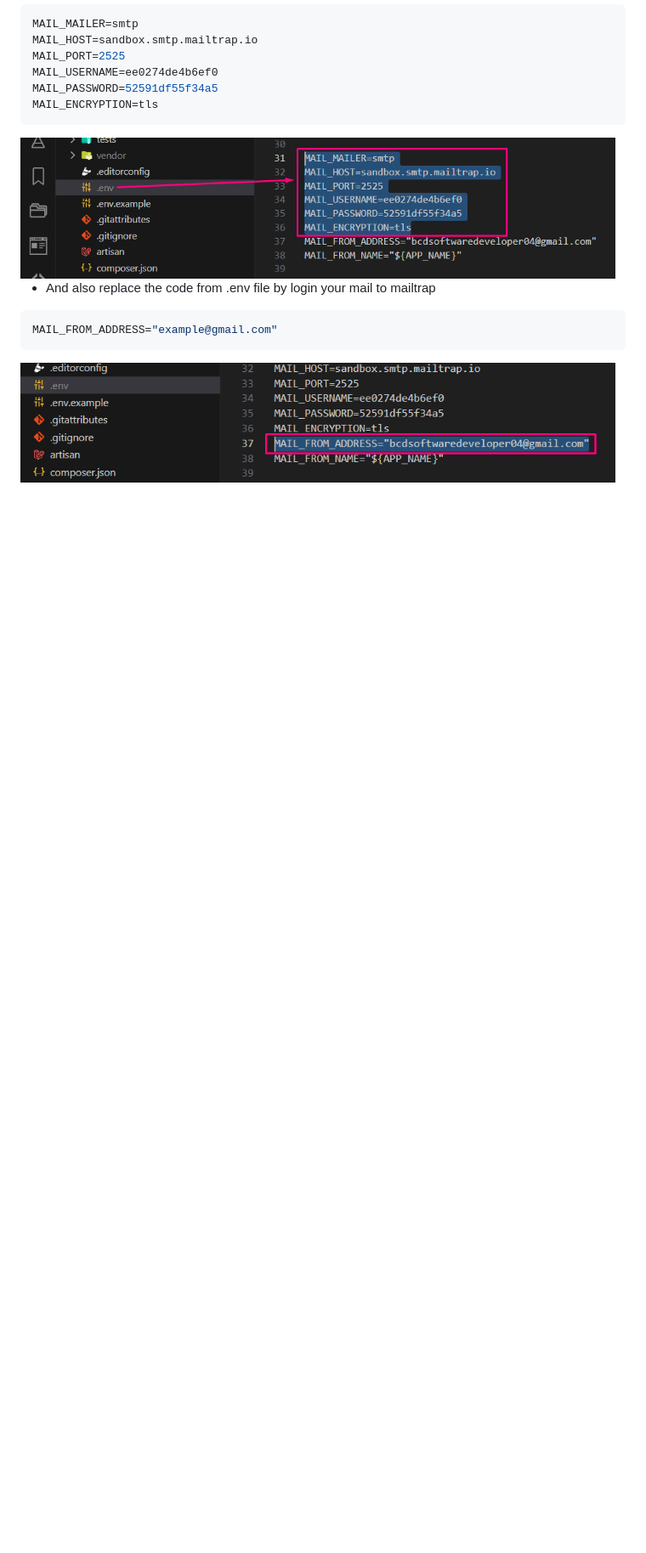
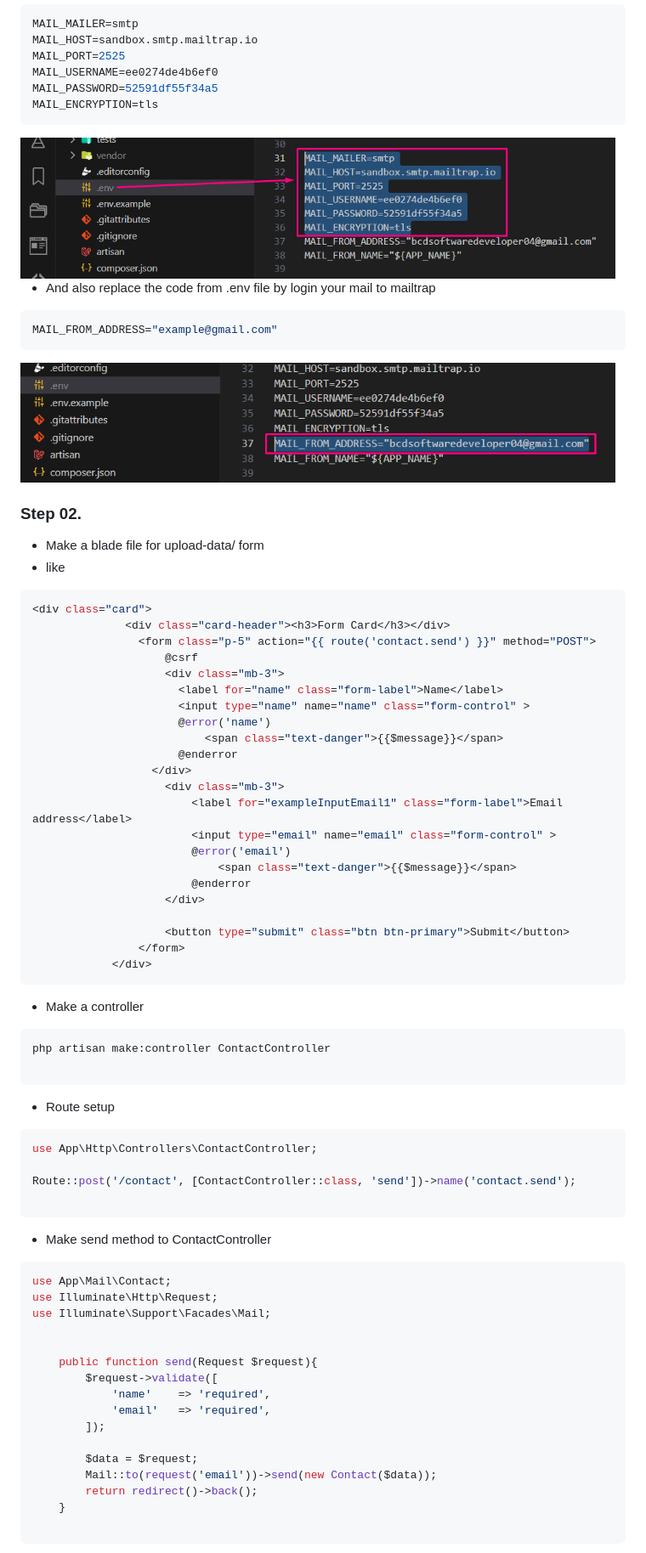
Before and after one commit to mushahadur/Daily-Learning, a Markdown page: README.md, the part around the change printed below. Shown: that part at 85% size. GitHub-like rendering; blank space fills up the shorter version.

````diff
--- a/README.md
+++ b/README.md
@@ -1009,3 +1009,73 @@ MAIL_FROM_ADDRESS="example@gmail.com"
   <img  align="center"  src="./images/use_Mailtrap4.png" width="700" title="use_Mailtrap2 image"/>
 
 <br/>
+
+### Step 02.
+ - Make a blade file for upload-data/ form
+ - like
+
+```php
+<div class="card">
+              <div class="card-header"><h3>Form Card</h3></div>
+                <form class="p-5" action="{{ route('contact.send') }}" method="POST">
+                    @csrf
+                    <div class="mb-3">
+                      <label for="name" class="form-label">Name</label>
+                      <input type="name" name="name" class="form-control" >
+                      @error('name')
+                          <span class="text-danger">{{$message}}</span>
+                      @enderror
+                  </div>
+                    <div class="mb-3">
+                        <label for="exampleInputEmail1" class="form-label">Email address</label>
+                        <input type="email" name="email" class="form-control" >
+                        @error('email')
+                            <span class="text-danger">{{$message}}</span>
+                        @enderror
+                    </div>
+
+                    <button type="submit" class="btn btn-primary">Submit</button>
+                </form>
+            </div>
+```
+
+
+- Make a controller
+
+```bash
+php artisan make:controller ContactController
+
+```
+
+- Route setup
+
+```php
+use App\Http\Controllers\ContactController;
+
+Route::post('/contact', [ContactController::class, 'send'])->name('contact.send');
+
+```
+
+
+ - Make send method to ContactController
+
+```php
+use App\Mail\Contact;
+use Illuminate\Http\Request;
+use Illuminate\Support\Facades\Mail;
+
+
+    public function send(Request $request){
+        $request->validate([
+            'name'    => 'required',
+            'email'   => 'required',
+        ]);
+
+        $data = $request;
+        Mail::to(request('email'))->send(new Contact($data));
+        return redirect()->back();
+    }
+
+```
+
+
````
Also changed, not shown: other parts of README.md (+49 -0 lines), images/use_Mailtrap5.png (added), images/use_Mailtrap6.png (added).
